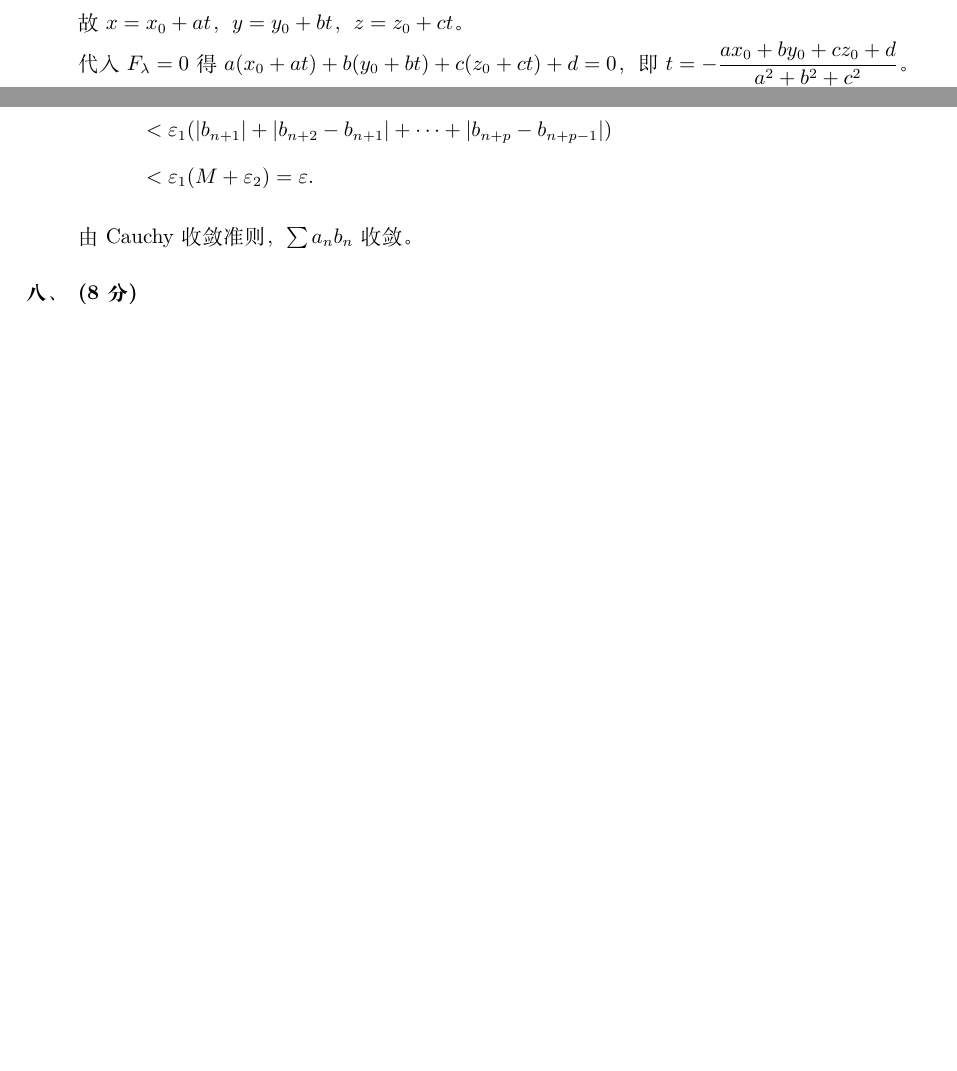
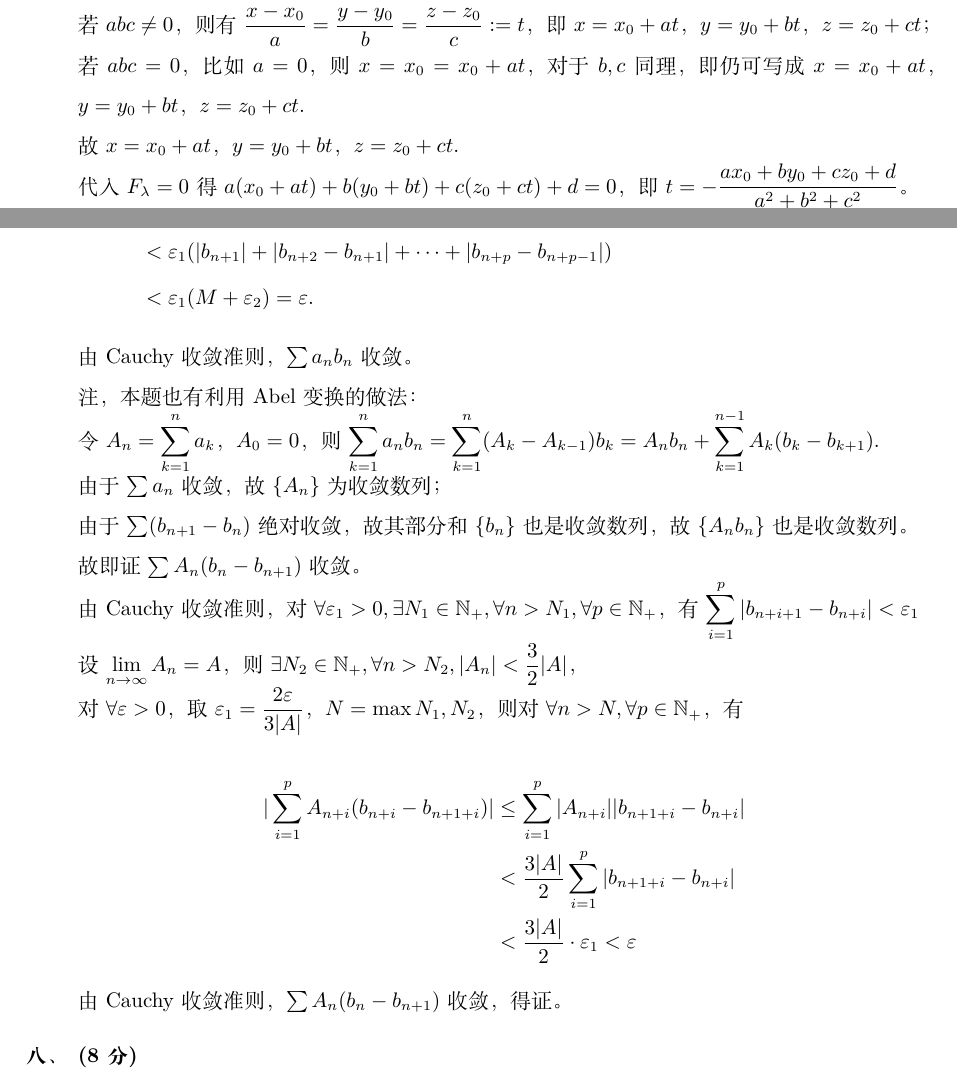
Before and after one commit to ZJU-Turing/TuringCourses, a LaTeX document (docs/math_phys/math_analysis2/数学分析（甲）Ⅱ（H）2024春夏回忆卷解答.tex): two parts of pages 3 and 4 of 4 before the commit and two parts of pages 2 and 4 of 4 after it, joined at a grey line, cut at the place of the change, the shorter picture padded with empty space. Compiled offline with XeLaTeX.

Commit message:
docs: 修正数分 II 24 回忆卷答案 (#241)

```diff
--- a/docs/math_phys/math_analysis2/数学分析（甲）Ⅱ（H）2024春夏回忆卷解答.tex
+++ b/docs/math_phys/math_analysis2/数学分析（甲）Ⅱ（H）2024春夏回忆卷解答.tex
@@ -3,7 +3,7 @@
 \geometry{a4paper,scale=0.66,top=1in,bottom=1in,left=1in,right=1in}
 
 \title{\vspace{-4em}\textbf{数学分析（甲）II（H）2023-2024 春夏期末答案}}
-\author{图灵回忆卷}
+\author{图灵回忆卷\quad\quad by jayi0908}
 
 \linespread{1.6}
 \addtolength{\parskip}{.2em}
@@ -76,4 +75,8 @@
-    故 $x=x_0+at$，$y=y_0+bt$，$z=z_0+ct$。\\
+    $F_x=\dfrac{x-x_0}{f(x,y,z)}+\lambda a$，$F_y=\dfrac{y-y_0}{f(x,y,z)}+\lambda b$，$F_z=\dfrac{z-z_0}{f(x,y,z)}+\lambda c$，$F_\lambda=ax+by+cz+d$. \\
+    令 $F_x=0$，$F_y=0$，$F_z=0$，$F_\lambda=0$，\\
+    若 $abc\neq 0$，则有 $\dfrac{x-x_0}{a}=\dfrac{y-y_0}{b}=\dfrac{z-z_0}{c}:=t$，即 $x=x_0+at$，$y=y_0+bt$，$z=z_0+ct$；\\
+    若 $abc=0$，比如 $a=0$，则 $x=x_0=x_0+at$，对于 $b,c$ 同理，即仍可写成 $x=x_0+at$，$y=y_0+bt$，$z=z_0+ct$. \\
+    故 $x=x_0+at$，$y=y_0+bt$，$z=z_0+ct$.\\
     代入 $F_\lambda=0$ 得 $a(x_0+at)+b(y_0+bt)+c(z_0+ct)+d=0$，即 $t=-\dfrac{ax_0+by_0+cz_0+d}{a^2+b^2+c^2}$。\\
     故 $f(x,y,z)=\sqrt{(at)^2+(bt)^2+(ct)^2}=\dfrac{|ax_0+by_0+cz_0+d|}{\sqrt{a^2+b^2+c^2}}$ 为所求距离。
     \item[\textbf{五、}] \textbf{(10 分)} Dirichlet 判别法：
@@ -116,7 +119,22 @@
     &< \varepsilon_1(|b_{n+1}|+|b_{n+2}-b_{n+1}|+\cdots+|b_{n+p}-b_{n+p-1}|) \\
     &< \varepsilon_1(M+\varepsilon_2) = \varepsilon.
     \end{align*}
-    由 Cauchy 收敛准则，$\sum a_n b_n$ 收敛。
+    由 Cauchy 收敛准则，$\sum a_n b_n$ 收敛。\\
+    注，本题也有利用 Abel 变换的做法： \\
+    令 $A_n=\ds\sum_{k=1}^na_k$，$A_0=0$，则 $\ds\sum_{k=1}^na_nb_n=\ds\sum_{k=1}^n(A_k-A_{k-1})b_k=A_nb_n+\ds\sum_{k=1}^{n-1}A_k(b_k-b_{k+1})$. \\
+    由于 $\sum a_n$ 收敛，故 $\{A_n\}$ 为收敛数列； \\
+    由于 $\sum (b_{n+1}-b_n)$ 绝对收敛，故其部分和 $\{b_n\}$ 也是收敛数列，故 $\{A_n b_n\}$ 也是收敛数列。\\
+    故即证 $\sum A_n(b_n-b_{n+1})$ 收敛。 \\
+    由 Cauchy 收敛准则，对 $\forall \varepsilon_1>0,\exists N_1\in\mathbb{N}_+,\forall n>N_1,\forall p\in\mathbb{N}_+$，有 $\ds\sum_{i=1}^p|b_{n+i+1}-b_{n+i}|<\varepsilon_1$ \\
+    设 $\ds\lim_{n\to\infty}A_n=A$，则 $\exists N_2\in\mathbb{N}_+,\forall n>N_2, |A_n|<\dfrac{3}{2}|A|$， \\
+    对 $\forall \varepsilon>0$，取 $\varepsilon_1=\dfrac{2\varepsilon}{3|A|}$，$N=\max{N_1,N_2}$，则对 $\forall n>N, \forall p\in\mathbb{N}_+$，有 \\
+    \begin{align*}
+    |\ds\sum_{i=1}^pA_{n+i}(b_{n+i}-b_{n+1+i})|
+    &\le\ds\sum_{i=1}^p|A_{n+i}||b_{n+1+i}-b_{n+i}| \\
+    &<\dfrac{3|A|}{2}\ds\sum_{i=1}^p|b_{n+1+i}-b_{n+i}| \\
+    &<\dfrac{3|A|}{2}\cdot\varepsilon_1<\varepsilon
+    \end{align*}
+    由 Cauchy 收敛准则，$\sum A_n(b_n-b_{n+1})$ 收敛，得证。
     \item[\textbf{八、}] \textbf{(8 分)} $$ \dfrac{\dd{g_{\theta}}}{\dd{t}}=f_1\cos\theta+f_2\sin\theta=0, $$
     \begin{align*}
     \dfrac{\dd{^2g_{\theta}}}{\dd{t^2}}&=f_{11}\cos^2\theta+2f_{12}\cos\theta\sin\theta+f_{22}\sin^2\theta \\
```
Also changed, not shown: docs/math_phys/math_analysis2/数学分析（甲）Ⅱ（H）2024春夏回忆卷解答.pdf, docs/math_phys/math_analysis2/数学分析（甲）Ⅱ（H）2024春夏回忆卷解答.tex (27 more changed lines).
